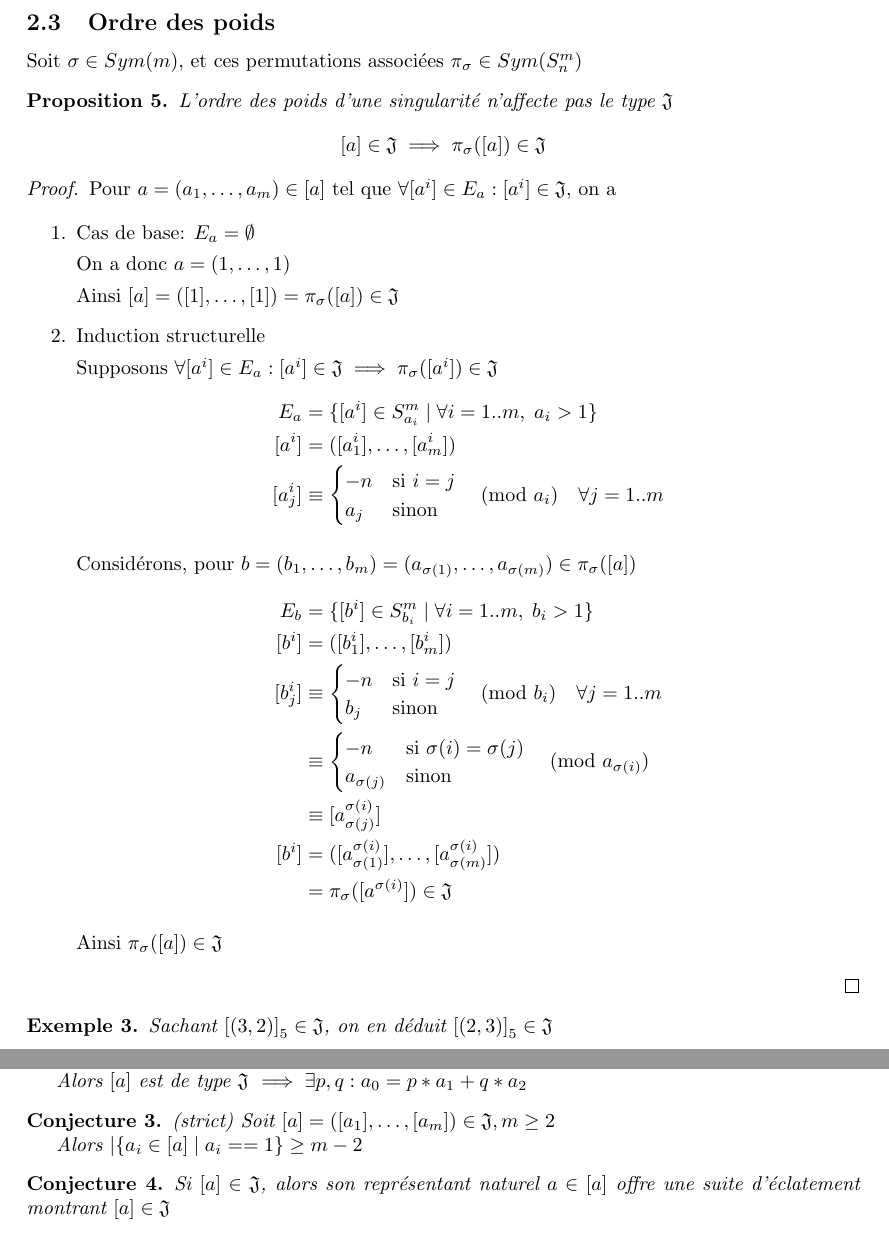
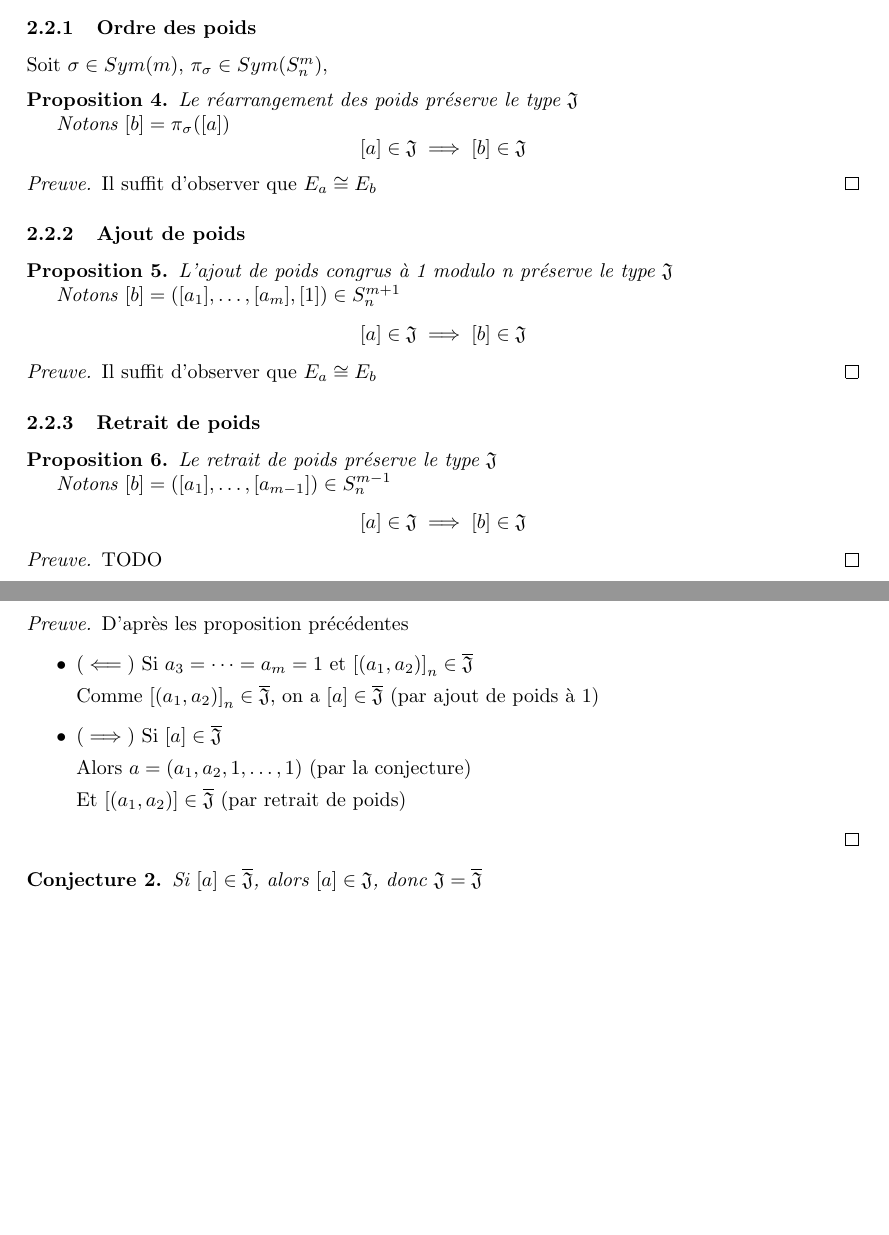
Before and after one commit to filedesless/singularite_j, a LaTeX document (rapport.tex): two parts of pages 6 and 7 of 7 before the commit and two parts of pages 4 and 7 of 7 after it, joined at a grey line, cut so that both start at the same text, the shorter picture padded with empty space. The pictures show the PDF file rapport.pdf that the author committed with the source.

Commit message:
2023-05-25

```diff
--- a/rapport.tex
+++ b/rapport.tex
@@ -192,2 +196,3 @@ On montre maintenant qu'elle est en fait suffisante (pour 1 poids)
 
 \begin{proposition}
+    Le réarrangement des poids préserve le type $\mathfrak{J}$
@@ -195,15 +199,32 @@ On montre maintenant qu'elle est en fait suffisante (pour 1 poids)
 
-    \[ a \perp n \implies {[a]}_n \in \mathfrak{J} \]
+    Notons $[b] = \pi_{\sigma}([a])$
+    \[ [a] \in \mathfrak{J} \implies [b] \in \mathfrak{J} \]
 \end{proposition}
 
 \begin{proof}
-    Soit $[a] \in S_n^1$, on prend $a \in [a]$ son représentant naturel $(a < n)$
+    Il suffit d'observer que $E_a \cong E_b$
+\end{proof}
 
-    Si $a = 1$, alors $[a] \in \mathfrak{J}$
+\subsubsection{Ajout de poids}
 
-    Sinon, prenons le singleton $E_a = \{ (-n \mod a) \in S_n^1 \}$
+\begin{proposition}
+    L'ajout de poids congrus à 1 modulo n préserve le type $\mathfrak{J}$
 
-    Il suffit de montrer que $(-n \mod a) \perp a$ pour répéter le raisonnement
+    Notons $[b] = ([a_1], \dots, [a_m], [1]) \in S_n^{m+1}$
+    \begin{align*}
+        [a] \in \mathfrak{J} \implies [b] \in \mathfrak{J}
+    \end{align*}
+\end{proposition}
 
-    Or on a, grâce aux propriétés de $\gcd$
+\begin{proof}
+    Il suffit d'observer que $E_a \cong E_b$
+\end{proof}
+
+\subsubsection{Retrait de poids}
+
+\begin{proposition}
+    Le retrait de poids préserve le type $\mathfrak{J}$
+
+    Notons $[b] = ([a_1], \dots, [a_{m-1}]) \in S_n^{m-1}$
     \begin{align*}
+        [a] \in \mathfrak{J} \implies [b] \in \mathfrak{J}
@@ -216,24 +237,23 @@ On montre maintenant qu'elle est en fait suffisante (pour 1 poids)
 
 \newpage
 
-\subsection{Ordre des poids}
-
-Soit $\sigma \in Sym(m)$, et ces permutations associées $\pi_{\sigma} \in Sym(S_n^m)$
+\subsection{Caractérisation stricte}
 
 \begin{proposition}
-    L'ordre des poids d'une singularité n'affecte pas le type $\mathfrak{J}$
-    \[ [a] \in \mathfrak{J} \implies \pi_{\sigma}([a]) \in \mathfrak{J} \]
+    Soit $[a] \in S_n^2$, d'éclatement naturel $a = (a_1, a_2) \in \mathbb{Z}^2$
+    \[ [a] \in \overline{\mathfrak{J}} \implies n \geq a_1 + a_2 \]
 \end{proposition}
 
 \begin{proof}
-    Pour $a = (a_1, \dots, a_m) \in [a]$ tel que $\forall [a^i] \in E_a : [a^i] \in \mathfrak{J}$, on a
+    Par contraposée, supposons $n < a_1 + a_2$ ($\star$)
 
-    \begin{enumerate}
-    \item Cas de base: $E_a = \emptyset$
+    \begin{itemize}
+        \item Si $a_1 = a_2$ ($\neq 1$ par ($\star$))
 
-        On a donc $a = (1, \dots, 1)$
+            Alors $[a] \not \in \overline{\mathfrak{J}}$
+        \item Sinon, $a_1 \neq a_2$, supposons sans perdre de généralité que $a_1 > a_2$
 
-        Ainsi $[a] = ([1], \dots, [1]) = \pi_{\sigma}([a]) \in \mathfrak{J}$
+            Considérons $a^1$ l'éclatement naturel de $[a^1] \in E_a$ la singularité associée à $a_1$
 
-    \item Induction structurelle
+            On a $a^1 = (-n \mod a_1,\; a_2 \mod a_1)$
 
@@ -268 +264 @@ Soit $\sigma \in Sym(m)$, et ces permutations associées $\pi_{\sigma} \in Sym(S
-    \end{enumerate}
+            Aussi, $(a_2 \mod a_1) = a_2$ car $a_1 > a_2$
@@ -269,4 +271,4 @@ Soit $\sigma \in Sym(m)$, et ces permutations associées $\pi_{\sigma} \in Sym(S
+    \end{itemize}
 \end{proof}
 
 \begin{example}
-    Sachant ${[(3, 2)]}_5 \in \mathfrak{J}$, on en déduit ${[(2, 3)]}_5 \in \mathfrak{J}$
@@ -277,43 +285,24 @@ Soit $\sigma \in Sym(m)$, et ces permutations associées $\pi_{\sigma} \in Sym(S
-\begin{proposition}
-    (strict, rework) Soit $a=(a_0, a_1, a_2)$, alors
-    \[ a \in \mathfrak{J} \implies a_0 \geq a_1 + a_2 \]
-\end{proposition}
-
-\begin{proof}
-    Supposons $a_0 < a_1 + a_2$
-
-    Si $a_1 = a_2$, alors $\neg \mathfrak{J}(a)$
-
-    Sinon, $a_1 \neq a_2$, supposons sans perdre de généralité que $a_1 > a_2$
-
-    Considérons l'éclatement $a^1 = (a_1,\; -a_0 \mod a_1,\; a_2 \mod a_1) \in E_a$
-    \begin{align*}
-        a_1 > a_2 & \implies 2a_1 > a_1+a_2               \\
-                  & \implies (-a_0 \mod a_1) = 2a_1 - a_0 \\
-        a_1 > a_2 & \implies (a_2 \mod a_1) = a_2
-    \end{align*}
-
-    On a donc $a^1 = (a_1, 2a_1-a_0, a_2)$
-
-    Puisque $a_0 < a_1 + a_2$, on a $a_1 < 2a_1 - a_0 + a_2$
-
-    Donc $a^1$ vérifie la condition initiale, on répète le raisonnement avec $a^1$
-\end{proof}
-
-\begin{example}
-    $(5, 4, 3) \not \in \mathfrak{J}$ car $5 < 7$
-\end{example}
 
 \section{Conjectures}
 
 \begin{conjecture}
-    Soit $a=(a_0, a_1, a_2)$ un éclatement d'une singularité $[a]$
-
-    Posons $s = a_1 + a_2 + \gcd(a_0-a_1, a_0-a_2)$
-
-    Supposons $a_0 < s$
-
-    Alors $[a]$ est de type $\mathfrak{J}$ $\implies s = a_0 + 1$
+    Soit $[a] \in S_n^m$ de représentant naturel $a = (a_1, \dots, a_m) \in \mathbb{Z}^m$
+    \begin{align*}
+        [a] \in \overline{\mathfrak{J}} \implies |\{ a_i \in a \mid a_i > 1 \}| \leq 2
+    \end{align*}
 \end{conjecture}
 
-On constate que la réciproque n'est pas vraie, par exemple prenons $(13, 7, 4)$, on a $s = 14$, vérifiant donc $a_0 < 14$ et $a_0 + 1 = 14$, or elle n'est pas de type $\mathfrak{J}$.
+\begin{proof}
+    Par contraposée, supposons $1 < a_1, a_2, a_3$ ($\star$)
+
+    \begin{itemize}
+        \item Si $\exists i \neq j : a_i = a_j \neq 1$
+
+            Alors $[a] \not \in \overline{\mathfrak{J}}$
+        \item Sinon ($\forall i \neq j, a_i \neq 1 : a_i \neq a_j$)
+
+            Supposons sans perdre de généralité $a_1 > a_2 > a_3 > \cdots \geq a_m$ (Donc $a_1 \geq 4$)
+
+            Considérons $a^1$ l'éclatement naturel de $[a^1] \in E_a$ la singularité associée à $a_1$
+
+            On a $a^1 = (-n \mod {a_1}, a_2 \mod {a_1}, \dots, a_m \mod {a_1}) = (-n \mod {a_1}, a_2, \dots, a_m)$
@@ -320,18 +323,30 @@ On constate que la réciproque n'est pas vraie, par exemple prenons $(13, 7, 4)$
+    \includegraphics[width=0.6\textwidth]{singularite_j_strict_m3_n13}
+\end{figure}
+
+\begin{corollary}
+    Soit la singularite $[a] \in S_n^m$ de représentant naturel $a = (a_1, a_2, \dots, a_m) \in \mathbb{Z}^m$
+
+    Supposons sans perdre de généralité que $a_1 > a_2 > \cdots > a_m$, alors
+    \begin{align*}
+        [a] \in \overline{\mathfrak{J}} \iff a_3 = \cdots = a_m = 1 \text{ et } {[(a_1, a_2)]}_n \in \overline{\mathfrak{J}}
+    \end{align*}
+\end{corollary}
+
+\begin{proof} D'après les proposition précédentes
+    \begin{itemize}
+        \item ($\impliedby$) Si $a_3 = \cdots = a_m = 1 \text{ et } {[(a_1, a_2)]}_n \in \overline{\mathfrak{J}}$
+
+            Comme ${[(a_1, a_2)]}_n \in \overline{\mathfrak{J}}$, on a $[a] \in \overline{\mathfrak{J}}$ (par ajout de poids à 1)
+        \item ($\implies$) Si $[a] \in \overline{\mathfrak{J}}$
+
+            Alors $a = (a_1, a_2, 1, \dots, 1)$  (par la conjecture)
+
+            Et $[(a_1, a_2)] \in \overline{\mathfrak{J}}$ (par retrait de poids)
+    \end{itemize}
+\end{proof}
 
 \begin{conjecture}
-    Soit $a=(a_0, a_1, a_2)$ un éclatement d'une singularité $[a]$
-
-    Alors $[a]$ est de type $\mathfrak{J}$ $\implies \exists p, q: a_0 = p*a_1 + q*a_2$
-\end{conjecture}
-
-\begin{conjecture}
-    (strict) Soit $[a] = ([a_1], \dots, [a_m]) \in \mathfrak{J}, m \geq 2$
-
-    Alors $|\{ a_i \in [a] \mid a_i == 1 \} \geq m - 2$
-\end{conjecture}
-
-\begin{conjecture}
-    Si $[a] \in \mathfrak{J}$, alors son représentant naturel $a \in [a]$ offre une suite d'éclatement montrant $[a] \in \mathfrak{J}$
+    Si $[a] \in \overline{\mathfrak{J}}$, alors $[a] \in \mathfrak{J}$, donc $\mathfrak{J} = \overline{\mathfrak{J}}$
 \end{conjecture}
 
 
```
Also changed, not shown: images/singularite_j_strict_m2_n32.png (added), images/singularite_j_strict_m3_n13.png (added), rapport.pdf, rapport.tex (91 more changed lines), 3 other files.
